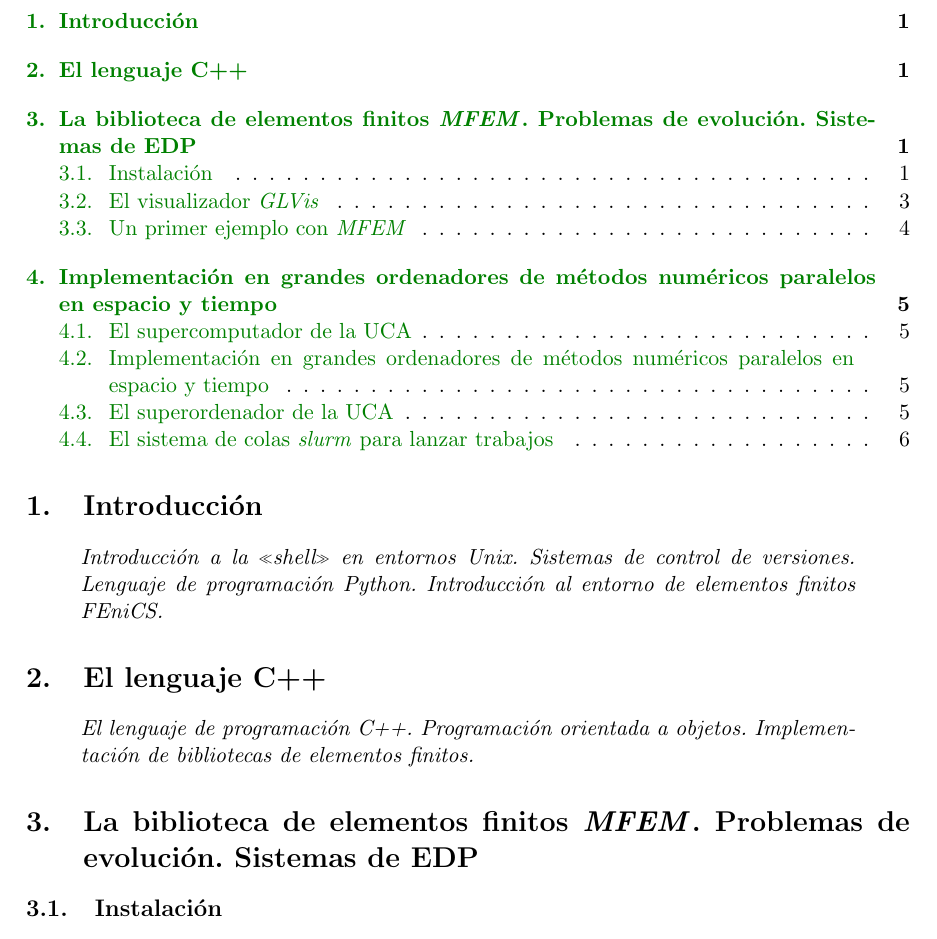
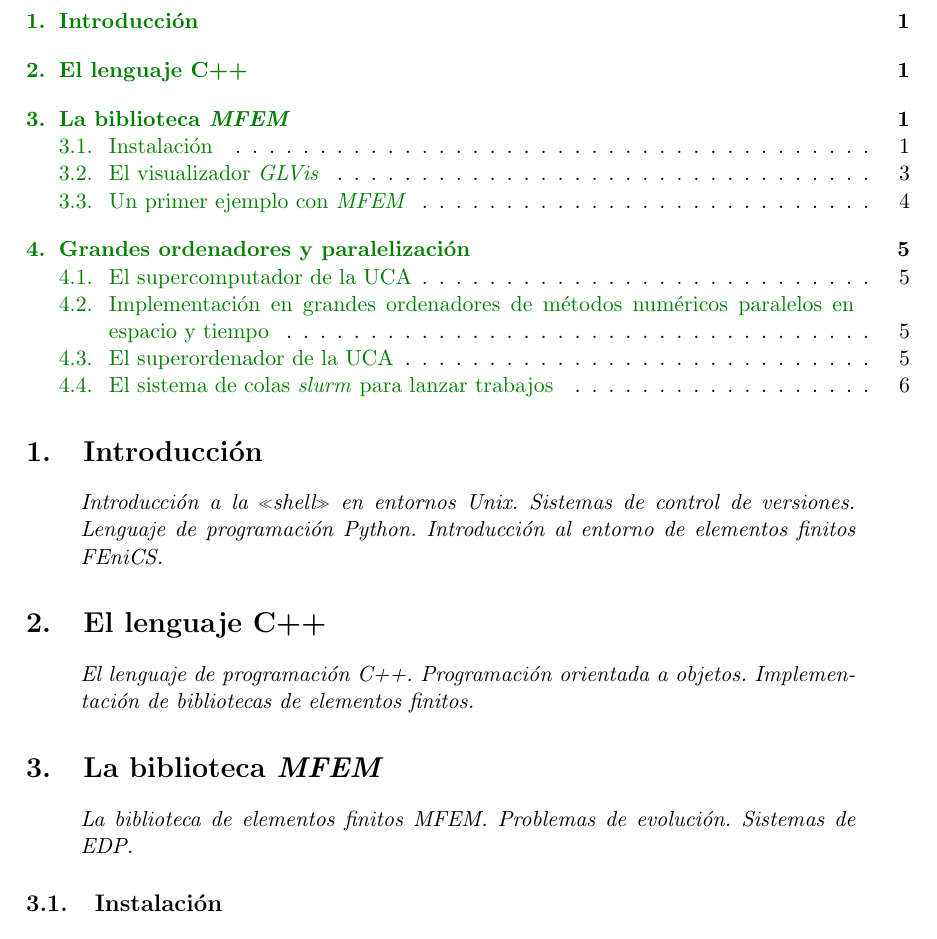
Before and after one commit to rrgalvan/efavanzados, a LaTeX document (efavanzados.tex, which reads 03-MFEM.tex, 09-HPC.tex, efavanzados.sty): part of page 1 of 7, cut so that both start at the same text. Compiled offline with pdfLaTeX.

Commit message:
Cambio título temas 3 y 9

```diff
--- a/03-MFEM.tex
+++ b/03-MFEM.tex
@@ -1,7 +1,11 @@
-\newcommand{\mfem}{\textit{MFEM}\xspace}
-\newcommand{\glvis}{\textit{GLVis}\xspace}
+%==================================================
+\section{La biblioteca \mfem}
+%==================================================
 
-\section{La biblioteca de elementos finitos \mfem. Problemas de evolución. Sistemas de EDP}
+\begin{contenidos}
+La biblioteca de elementos finitos \mfem. Problemas de evolución. Sistemas de EDP.
+\end{contenidos}
+
 \subsection{Instalación}
 \label{sec:03:instalacion}
 
--- a/09-HPC.tex
+++ b/09-HPC.tex
@@ -1,2 +1,3 @@
 
-\section{Implementación en grandes ordenadores de métodos numéricos paralelos en espacio y tiempo}
+%==================================================
+\section{Grandes ordenadores y paralelización}
--- a/efavanzados.sty
+++ b/efavanzados.sty
@@ -42,6 +42,11 @@
 \newenvironment{contenidos}{\begin{quote}\it}{\end{quote}}
 
 
+
+\newcommand{\mfem}{\textit{MFEM}\xspace}
+\newcommand{\glvis}{\textit{GLVis}\xspace}
+
+
 %%% Local Variables:
 %%% mode: latex
 %%% TeX-master: "efavanzados.tex"
```
Also changed, not shown: 01-Intro.tex (+2 -0 lines), 02-CMasMas.tex (+2 -0 lines), 09-HPC.tex (5 more changed lines).
